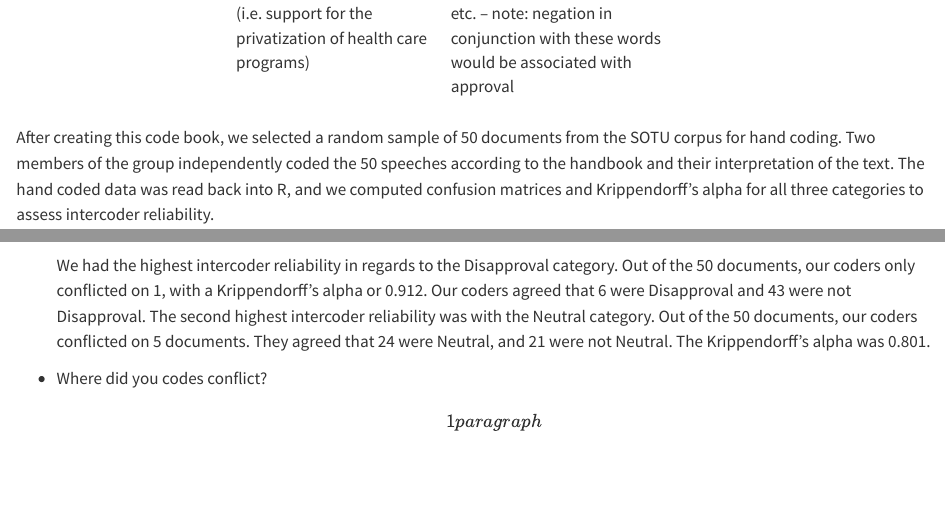
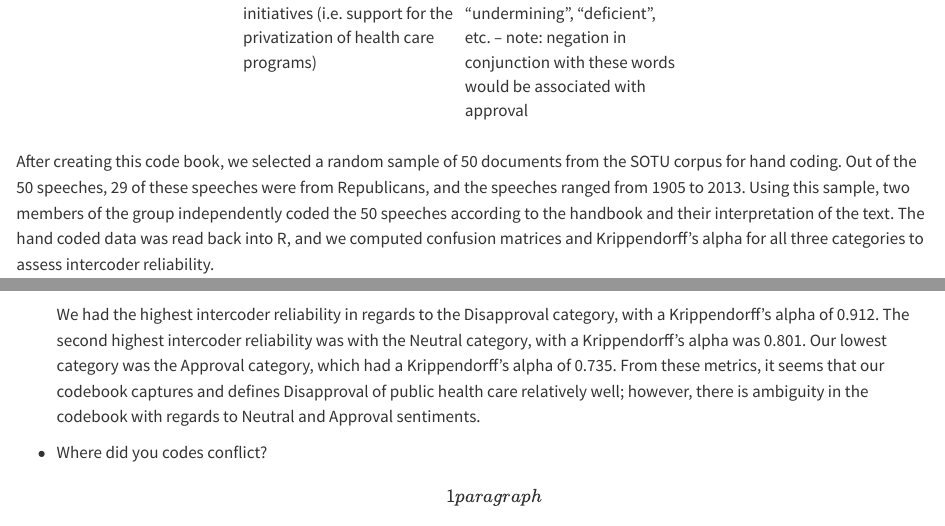
Before and after one commit to amyjxtan/SOTU-Text-Analysis, a Quarto document (sotu_analysis.qmd): the page in a window 1100 px wide, from 2640 px down before the commit and from 2610 px down after it, so that both start at the same text, and a second part further down, joined at a grey line. Rendered offline with R 4.5, knitr and Pandoc in place of Quarto, with nearby package versions; some code elsewhere in the file could not run offline.

Commit message:
Added to code book portion

````diff
--- a/sotu_analysis.qmd
+++ b/sotu_analysis.qmd
@@ -37,12 +37,12 @@ Select a corpus to study. Do some background reading on the corpus and decide on
     Additionally, we created a code book with these definitions to further clarify these categories. The code book also includes some keywords and example quotes from SOTU speeches for reference.
 
 | **Sentiment** | **Definition** | **Keywords** | **Example** |
-|-----------------|-----------------|------------------|---------------------|
+|------------------|------------------|------------------|--------------------|
 | Approval | SOTU speech expressing satisfaction or belief in the value of a public health program or initiative. This can also take the form of having disapproval for private health initiatives (i.e. lack of support of the privatization of health care programs) | "support", "advocate", "commitment", "achieve", "improve", "success", "priority", "benefit", "impact", "significant progress", "solution", "progress", "invest", "improved health", "efforts have paid off" -- note: negation in conjunction with these words would be associated with disapproval | "Our Government has a responsibility to provide health care for the poor and the elderly, and we are meeting that responsibility. For all Americans, we must confront the rising cost of care, strengthen the doctor-patient relationship, and help people afford the insurance coverage they need." |
 | Neutral | SOTU speech that does not explicitly express support or disapproval of a public health program or initiative. This also includes speeches that do not explicitly/specifically reference public or private healthcare, or healthcare at all. | "address", "discuss", "work", "plan", "explore", "next steps", "looking forward", "consider" | "I see a new America as we celebrate our 200th anniversary 6 years from now. I see an America in which we have abolished hunger, provided the means for every family in the Nation to obtain a minimum income, made enormous progress in providing better housing, faster transportation, improved health, and superior education." |
 | Disapproval | SOTU speech expressing dissatisfaction or highlighting shortcomings, failures, or barriers related to a public health initiative. This can also take the form of having approval for private health initiatives (i.e. support for the privatization of health care programs) | "fail", "struggle", "insufficient", "lack", "decline", "not working", "unmet", "challenges", "shortcomings", "neglect", "ineffective", "difficult", "hurdle", "cut", "undermining", "deficient", etc. -- note: negation in conjunction with these words would be associated with approval | "In all we do, we must remember that the best health care decisions are not made by government and insurance companies but by patients and their doctors." |
 
-After creating this code book, we selected a random sample of 50 documents from the SOTU corpus for hand coding. Two members of the group independently coded the 50 speeches according to the handbook and their interpretation of the text. The hand coded data was read back into R, and we computed confusion matrices and Krippendorff's alpha for all three categories to assess intercoder reliability.
+After creating this code book, we selected a random sample of 50 documents from the SOTU corpus for hand coding. Out of the 50 speeches, 29 of these speeches were from Republicans, and the speeches ranged from 1905 to 2013. Using this sample, two members of the group independently coded the 50 speeches according to the handbook and their interpretation of the text. The hand coded data was read back into R, and we computed confusion matrices and Krippendorff's alpha for all three categories to assess intercoder reliability.
 
 -
 
@@ -77,7 +80,7 @@ After creating this code book, we selected a random sample of 50 documents from
 
     ```
 
-    We had the highest intercoder reliability in regards to the Disapproval category. Out of the 50 documents, our coders only conflicted on 1, with a Krippendorff's alpha or 0.912. Our coders agreed that 6 were Disapproval and 43 were not Disapproval. The second highest intercoder reliability was with the Neutral category. Out of the 50 documents, our coders conflicted on 5 documents. They agreed that 24 were Neutral, and 21 were not Neutral. The Krippendorff's alpha was 0.801.
+    We had the highest intercoder reliability in regards to the Disapproval category, with a Krippendorff's alpha of 0.912. The second highest intercoder reliability was with the Neutral category, with a Krippendorff's alpha was 0.801. Our lowest category was the Approval category, which had a Krippendorff's alpha of 0.735. From these metrics, it seems that our codebook captures and defines Disapproval of public health care relatively well; however, there is ambiguity in the codebook with regards to Neutral and Approval sentiments.
 
 -   Where did you codes conflict? \[1 paragraph\]
 
````
Also changed, not shown: sotu_analysis.qmd (3 more changed lines).
